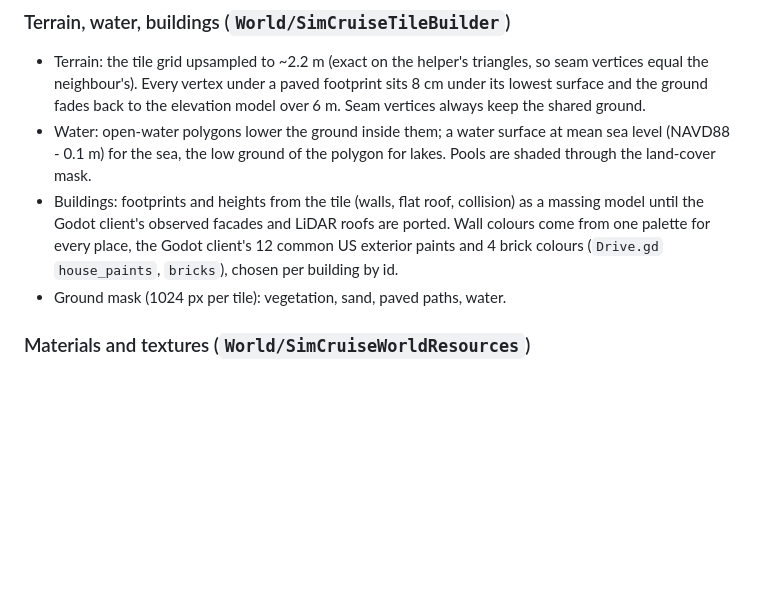
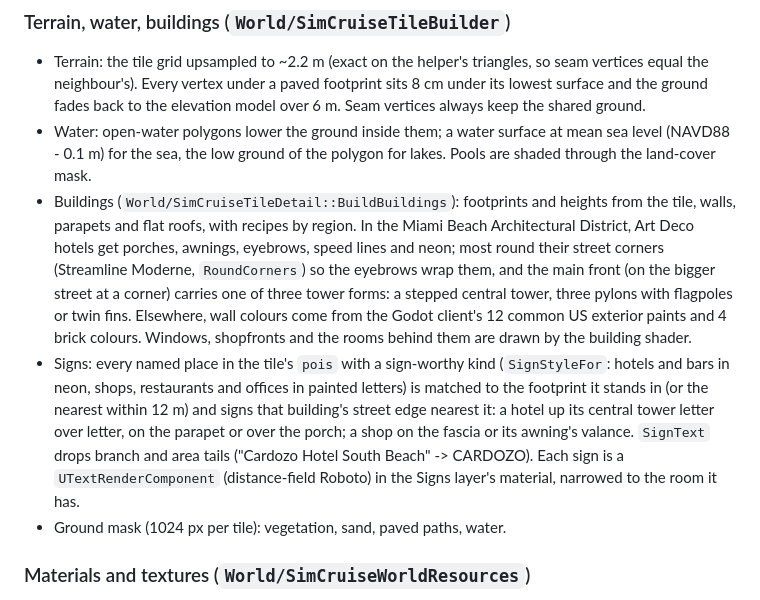
Before and after one commit to simcruisegame/simcruise, a Markdown page: docs/unreal-architecture.md, the part around the change. Rendered like a GitHub page; blank space fills up the shorter version.

Commit message:
Signs: brighter, larger neon by day; docs and screenshots for named-place signs and Art Deco form
Co-Authored-By: Claude Opus 5.5 <noreply@anthropic.com>

```diff
--- a/docs/unreal-architecture.md
+++ b/docs/unreal-architecture.md
@@ -195,11 +195,25 @@ once; the others wait for that file.
 - Water: open-water polygons lower the ground inside them; a water surface
   at mean sea level (NAVD88 - 0.1 m) for the sea, the low ground of the
   polygon for lakes. Pools are shaded through the land-cover mask.
-- Buildings: footprints and heights from the tile (walls, flat roof, collision)
-  as a massing model until the Godot client's observed facades and LiDAR
-  roofs are ported. Wall colours come from one palette for every place, the
-  Godot client's 12 common US exterior paints and 4 brick colours
-  (`Drive.gd` `house_paints`, `bricks`), chosen per building by id.
+- Buildings (`World/SimCruiseTileDetail::BuildBuildings`): footprints and
+  heights from the tile, walls, parapets and flat roofs, with recipes by
+  region. In the Miami Beach Architectural District, Art Deco hotels get
+  porches, awnings, eyebrows, speed lines and neon; most round their street
+  corners (Streamline Moderne, `RoundCorners`) so the eyebrows wrap them, and
+  the main front (on the bigger street at a corner) carries one of three
+  tower forms: a stepped central tower, three pylons with flagpoles or twin
+  fins. Elsewhere, wall colours come from the Godot client's 12 common US
+  exterior paints and 4 brick colours. Windows, shopfronts and the rooms
+  behind them are drawn by the building shader.
+- Signs: every named place in the tile's `pois` with a sign-worthy kind
+  (`SignStyleFor`: hotels and bars in neon, shops, restaurants and offices in
+  painted letters) is matched to the footprint it stands in (or the nearest
+  within 12 m) and signs that building's street edge nearest it: a hotel up
+  its central tower letter over letter, on the parapet or over the porch; a
+  shop on the fascia or its awning's valance. `SignText` drops branch and
+  area tails ("Cardozo Hotel South Beach" -> CARDOZO). Each sign is a
+  `UTextRenderComponent` (distance-field Roboto) in the Signs layer's
+  material, narrowed to the room it has.
 - Ground mask (1024 px per tile): vegetation, sand, paved paths, water.
 
 ### Materials and textures (`World/SimCruiseWorldResources`)
```
Also changed, not shown: CHANGELOG.md (+3 -0 lines), README.md (+2 -0 lines), docs/images/unreal/buildings-signs-breakwater.jpg (added), docs/images/unreal/buildings-signs-edison.jpg (added), docs/images/unreal/buildings-signs-row.jpg (added), 2 other files.
